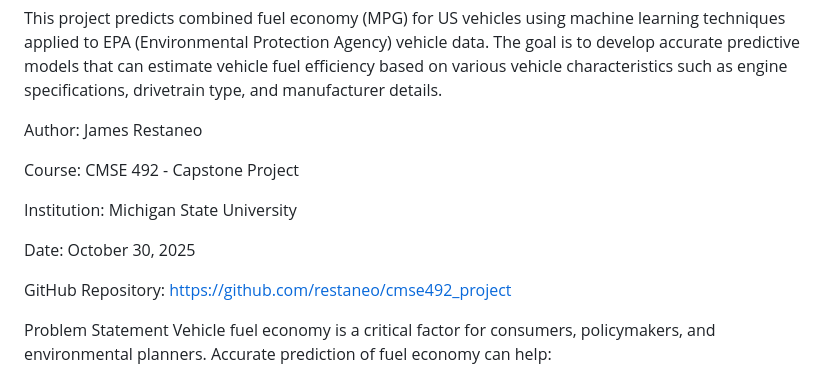
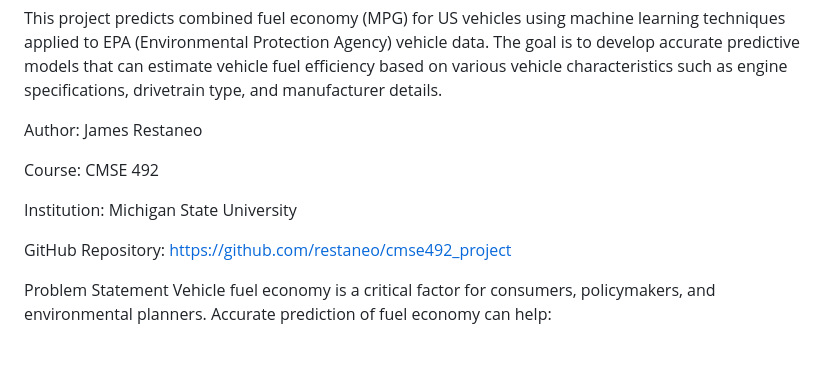
Before and after one commit to restaneo/cmse492_project, a Markdown page: README.md, the part around one of its changes. Rendered like a GitHub page; blank space fills up the shorter version.

Commit message:
Update course details and remove project date
Removed the project date and adjusted course details.

```diff
--- a/README.md
+++ b/README.md
@@ -5,11 +5,9 @@ This project predicts combined fuel economy (MPG) for US vehicles using machine
 
 Author: James Restaneo
 
-Course: CMSE 492 - Capstone Project
+Course: CMSE 492
 
 Institution: Michigan State University
-
-Date: October 30, 2025
 
 GitHub Repository: https://github.com/restaneo/cmse492_project
 
```
Also changed, not shown: other parts of README.md (+1 -0 lines).
